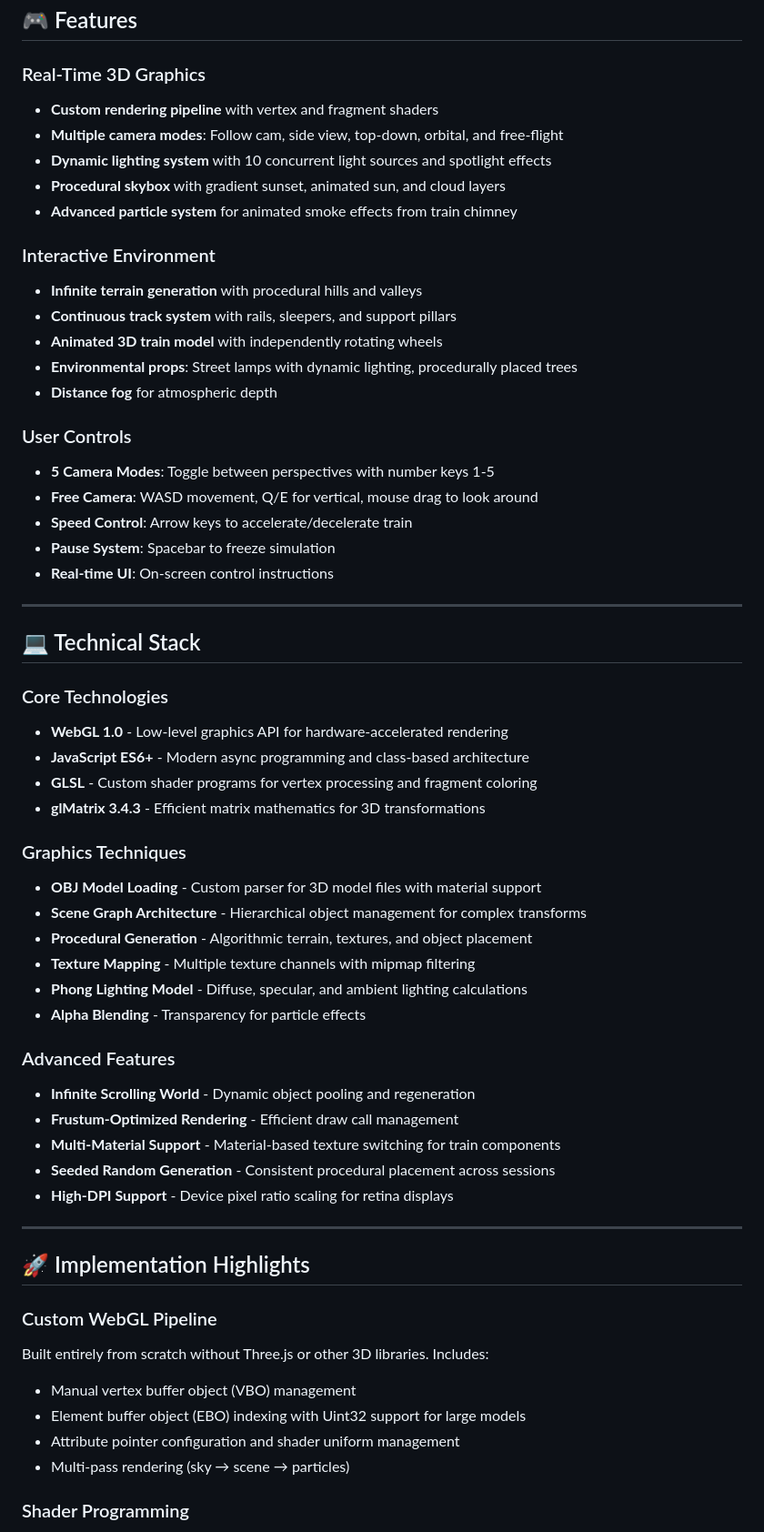
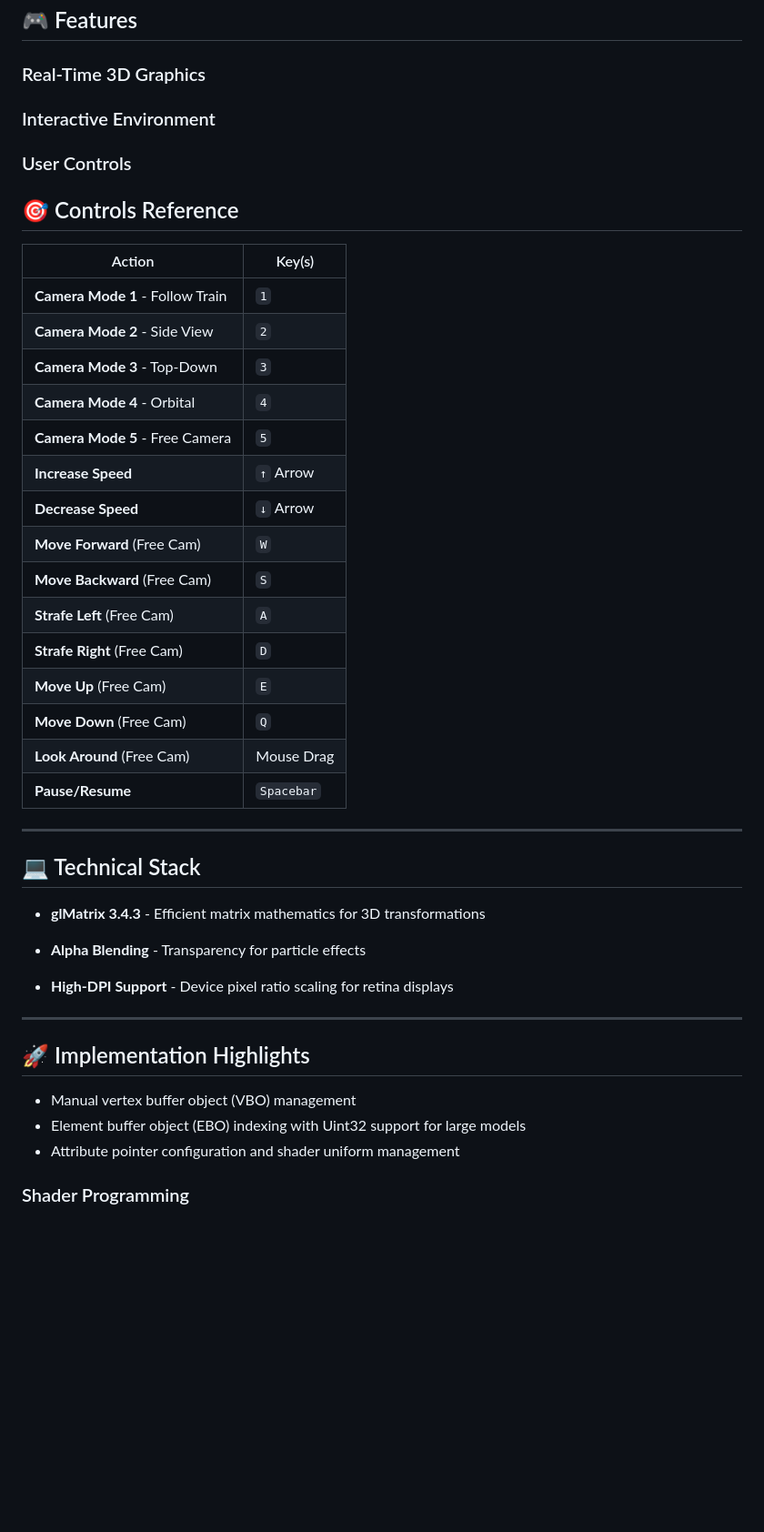
Before and after one commit to SpidersSuck/WEB-GL-Moving-Train-Demo, a Markdown page: README.md, the part around the change. Shown at 91% size. Rendered like a GitHub page; blank space fills up the shorter version.

Commit message:
Cleanup: remove contact, license, Firefox 88; move controls higher in README

```diff
--- a/README.md
+++ b/README.md
@@ -11,61 +11,47 @@ Full-stack computer graphics project demonstrating real-time 3D rendering, proce
 ## 🎮 Features
 
 ### Real-Time 3D Graphics
-- **Custom rendering pipeline** with vertex and fragment shaders
-- **Multiple camera modes**: Follow cam, side view, top-down, orbital, and free-flight
-- **Dynamic lighting system** with 10 concurrent light sources and spotlight effects
-- **Procedural skybox** with gradient sunset, animated sun, and cloud layers
-- **Advanced particle system** for animated smoke effects from train chimney
 
 ### Interactive Environment
-- **Infinite terrain generation** with procedural hills and valleys
-- **Continuous track system** with rails, sleepers, and support pillars
-- **Animated 3D train model** with independently rotating wheels
-- **Environmental props**: Street lamps with dynamic lighting, procedurally placed trees
-- **Distance fog** for atmospheric depth
 
 ### User Controls
-- **5 Camera Modes**: Toggle between perspectives with number keys 1-5
-- **Free Camera**: WASD movement, Q/E for vertical, mouse drag to look around
-- **Speed Control**: Arrow keys to accelerate/decelerate train
-- **Pause System**: Spacebar to freeze simulation
-- **Real-time UI**: On-screen control instructions
+
+## 🎯 Controls Reference
+
+| Action | Key(s) |
+|--------|--------|
+| **Camera Mode 1** - Follow Train | `1` |
+| **Camera Mode 2** - Side View | `2` |
+| **Camera Mode 3** - Top-Down | `3` |
+| **Camera Mode 4** - Orbital | `4` |
+| **Camera Mode 5** - Free Camera | `5` |
+| **Increase Speed** | `↑` Arrow |
+| **Decrease Speed** | `↓` Arrow |
+| **Move Forward** (Free Cam) | `W` |
+| **Move Backward** (Free Cam) | `S` |
+| **Strafe Left** (Free Cam) | `A` |
+| **Strafe Right** (Free Cam) | `D` |
+| **Move Up** (Free Cam) | `E` |
+| **Move Down** (Free Cam) | `Q` |
+| **Look Around** (Free Cam) | Mouse Drag |
+| **Pause/Resume** | `Spacebar` |
 
 ---
 
+
 ## 💻 Technical Stack
 
-### Core Technologies
-- **WebGL 1.0** - Low-level graphics API for hardware-accelerated rendering
-- **JavaScript ES6+** - Modern async programming and class-based architecture
-- **GLSL** - Custom shader programs for vertex processing and fragment coloring
 - **glMatrix 3.4.3** - Efficient matrix mathematics for 3D transformations
 
-### Graphics Techniques
-- **OBJ Model Loading** - Custom parser for 3D model files with material support
-- **Scene Graph Architecture** - Hierarchical object management for complex transforms
-- **Procedural Generation** - Algorithmic terrain, textures, and object placement
-- **Texture Mapping** - Multiple texture channels with mipmap filtering
-- **Phong Lighting Model** - Diffuse, specular, and ambient lighting calculations
 - **Alpha Blending** - Transparency for particle effects
 
-### Advanced Features
-- **Infinite Scrolling World** - Dynamic object pooling and regeneration
-- **Frustum-Optimized Rendering** - Efficient draw call management
-- **Multi-Material Support** - Material-based texture switching for train components
-- **Seeded Random Generation** - Consistent procedural placement across sessions
 - **High-DPI Support** - Device pixel ratio scaling for retina displays
-
 ---
 
 ## 🚀 Implementation Highlights
-
-### Custom WebGL Pipeline
-Built entirely from scratch without Three.js or other 3D libraries. Includes:
 - Manual vertex buffer object (VBO) management
 - Element buffer object (EBO) indexing with Uint32 support for large models
 - Attribute pointer configuration and shader uniform management
-- Multi-pass rendering (sky → scene → particles)
 
 ### Shader Programming
 **Vertex Shaders**: Transform 3D geometry with model-view-projection matrices, calculate world-space normals, compute fog depth
```
